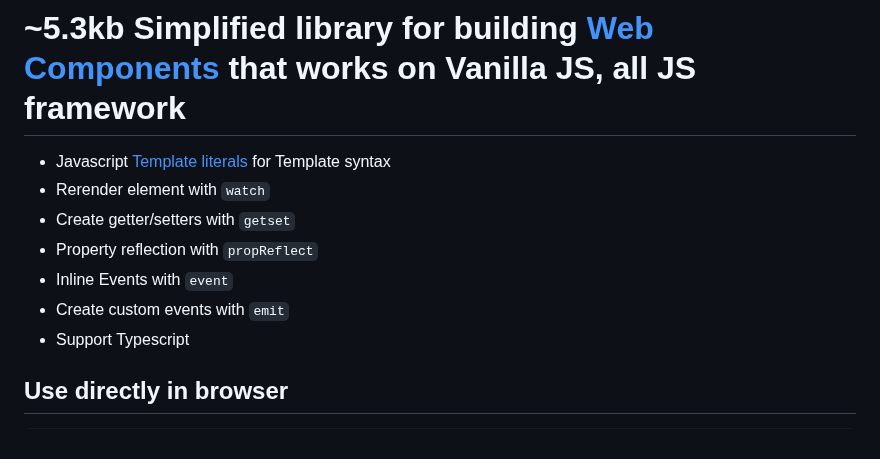
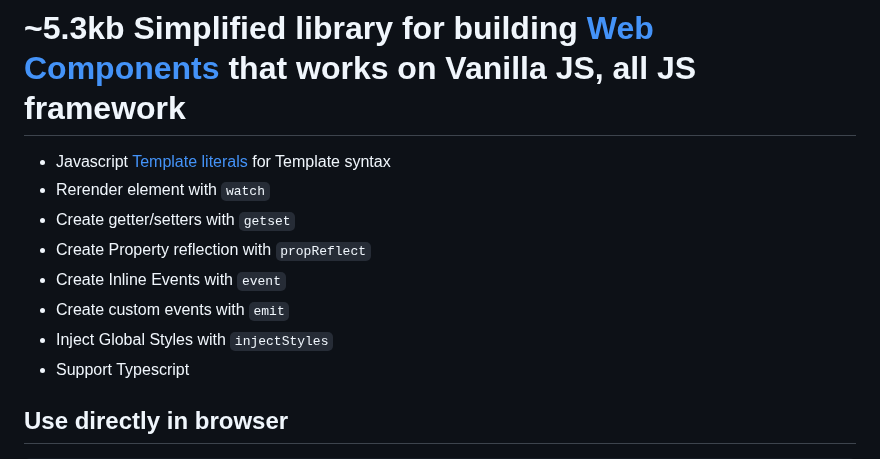
Before and after one commit to josnin/redgin, a Markdown page: README.md, the part around the change. Drawn GitHub-style.

```diff
--- a/README.md
+++ b/README.md
@@ -4,9 +4,10 @@
 * Javascript [Template literals](https://developer.mozilla.org/en-US/docs/Web/JavaScript/Reference/Template_literals) for Template syntax
 * Rerender element with <code>watch</code>
 * Create getter/setters with <code>getset</code>
-* Property reflection with <code>propReflect</code>
-* Inline Events with <code>event</code>
+* Create Property reflection with <code>propReflect</code>
+* Create Inline Events with <code>event</code>
 * Create custom events with <code>emit</code>
+* Inject Global Styles with <code>injectStyles</code>
 * Support Typescript
 
 
```
